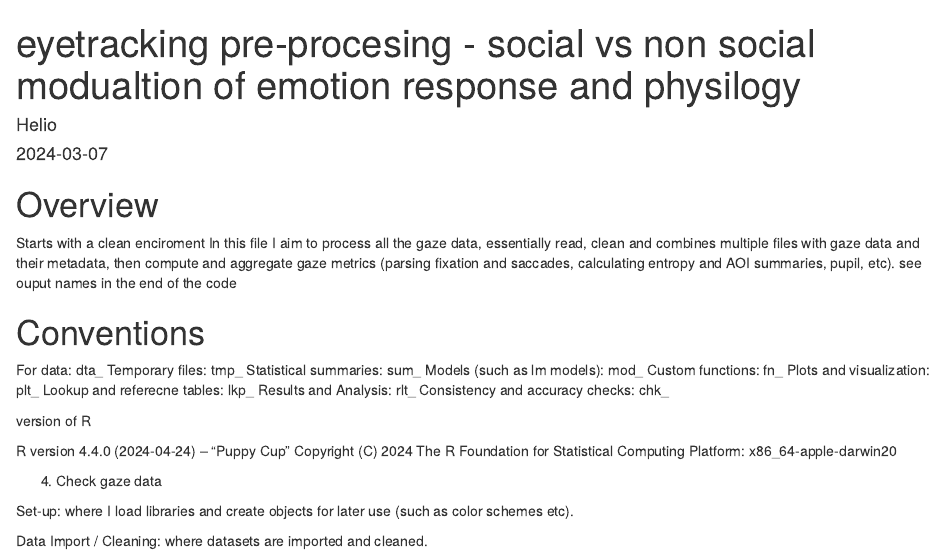
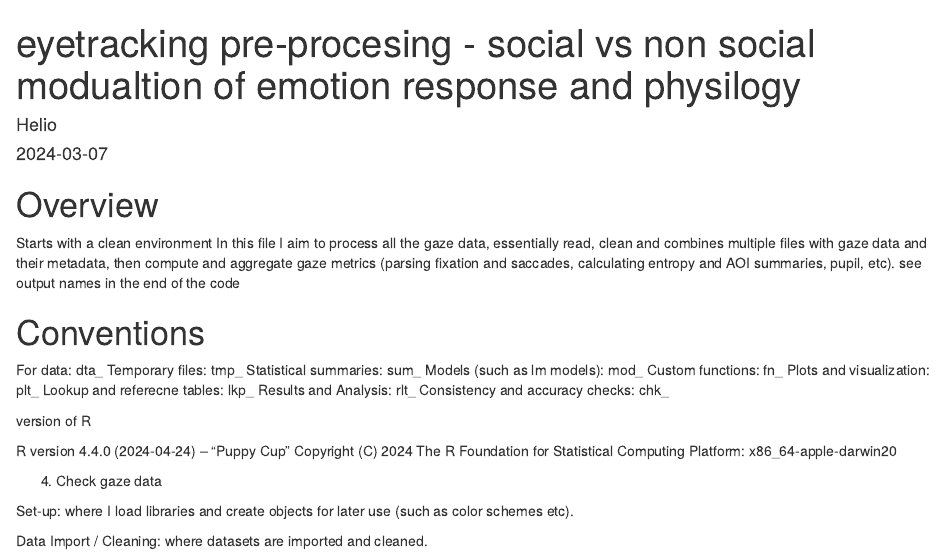
Before and after one commit to hcuve/social_emophys, an R Markdown document (pre_process_eyetr.Rmd): the page in a window 1100 px wide, from its top. Rendered offline with R 4.5, knitr and Pandoc, with nearby package versions; some code elsewhere in the file could not run offline; column names are cleaned by a stand-in for the janitor package.

Commit message:
Update pre_process_eyetr.Rmd

```diff
--- a/pre_process_eyetr.Rmd
+++ b/pre_process_eyetr.Rmd
@@ -8,9 +8,9 @@ output: html_document
 
 
 # Overview
-Starts with a clean enciroment
+Starts with a clean environment
 In this file I aim to process all the gaze data, essentially read, clean and combines multiple files with gaze data and their metadata, then compute and aggregate gaze metrics (parsing fixation and saccades, calculating entropy and AOI summaries, pupil, etc).
-see ouput names in the end of the code
+see output names in the end of the code
 
 # Conventions
 For data: dta_
```
